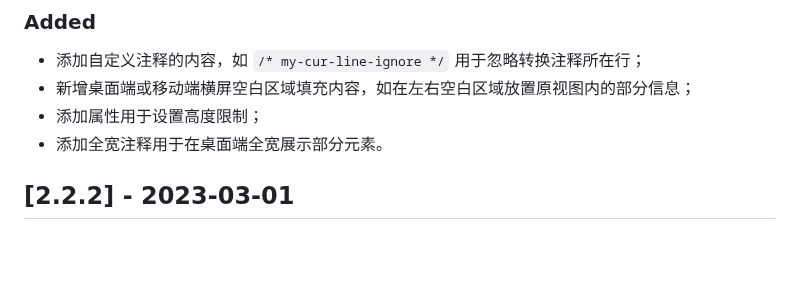
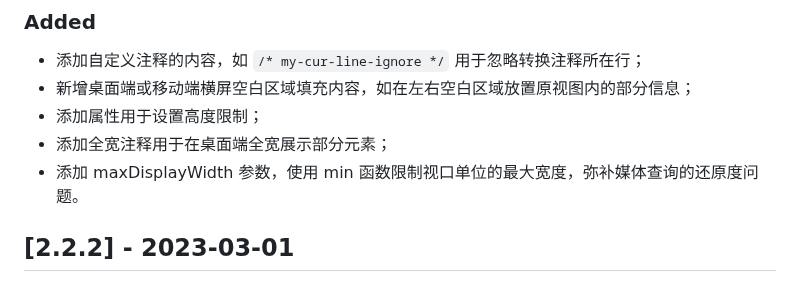
Before and after one commit to wswmsword/postcss-mobile-forever, a Markdown page: CHANGELOG.md, the part around the change. Rendered like a GitHub page; blank space fills up the shorter version.

Commit message:
update CHANGELOG

```diff
--- a/CHANGELOG.md
+++ b/CHANGELOG.md
@@ -10,7 +10,8 @@
 - 添加自定义注释的内容，如 `/* my-cur-line-ignore */` 用于忽略转换注释所在行；
 - 新增桌面端或移动端横屏空白区域填充内容，如在左右空白区域放置原视图内的部分信息；
 - 添加属性用于设置高度限制；
-- 添加全宽注释用于在桌面端全宽展示部分元素。
+- 添加全宽注释用于在桌面端全宽展示部分元素；
+- 添加 maxDisplayWidth 参数，使用 min 函数限制视口单位的最大宽度，弥补媒体查询的还原度问题。
 
 ## [2.2.2] - 2023-03-01
 
```
